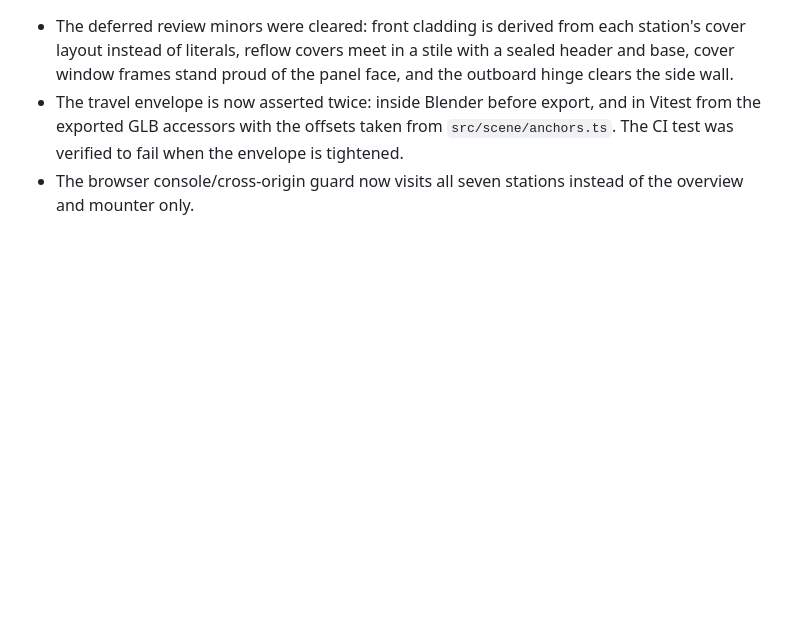
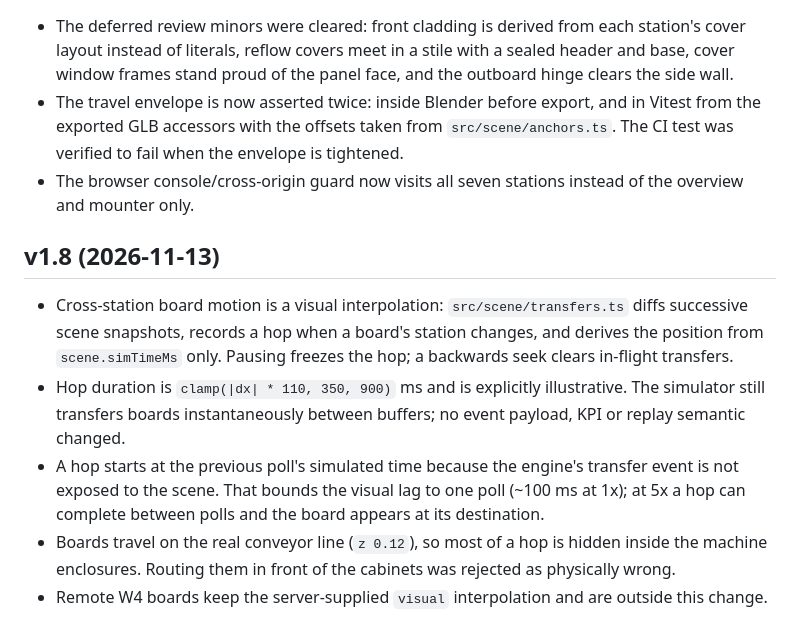
Before and after one commit to enming73/digital-twin, a Markdown page: docs/DECISIONS.md, the part around the change. Drawn GitHub-style; blank space fills up the shorter version.

```diff
--- a/docs/DECISIONS.md
+++ b/docs/DECISIONS.md
@@ -73,3 +73,10 @@
 - The deferred review minors were cleared: front cladding is derived from each station's cover layout instead of literals, reflow covers meet in a stile with a sealed header and base, cover window frames stand proud of the panel face, and the outboard hinge clears the side wall.
 - The travel envelope is now asserted twice: inside Blender before export, and in Vitest from the exported GLB accessors with the offsets taken from `src/scene/anchors.ts`. The CI test was verified to fail when the envelope is tightened.
 - The browser console/cross-origin guard now visits all seven stations instead of the overview and mounter only.
+
+## v1.8 (2026-11-13)
+- Cross-station board motion is a visual interpolation: `src/scene/transfers.ts` diffs successive scene snapshots, records a hop when a board's station changes, and derives the position from `scene.simTimeMs` only. Pausing freezes the hop; a backwards seek clears in-flight transfers.
+- Hop duration is `clamp(|dx| * 110, 350, 900)` ms and is explicitly illustrative. The simulator still transfers boards instantaneously between buffers; no event payload, KPI or replay semantic changed.
+- A hop starts at the previous poll's simulated time because the engine's transfer event is not exposed to the scene. That bounds the visual lag to one poll (~100 ms at 1x); at 5x a hop can complete between polls and the board appears at its destination.
+- Boards travel on the real conveyor line (`z 0.12`), so most of a hop is hidden inside the machine enclosures. Routing them in front of the cabinets was rejected as physically wrong.
+- Remote W4 boards keep the server-supplied `visual` interpolation and are outside this change.
```
Also changed, not shown: README.md (+1 -1 lines), docs/PROJECT_SUMMARY.md (+2 -1 lines), docs/TRANSFER_REPORT.md (added, +39 -0 lines), docs/screenshots/transfers/mounter-1.png (added), docs/screenshots/transfers/mounter-2.png (added), docs/screenshots/transfers/mounter-3.png (added).
